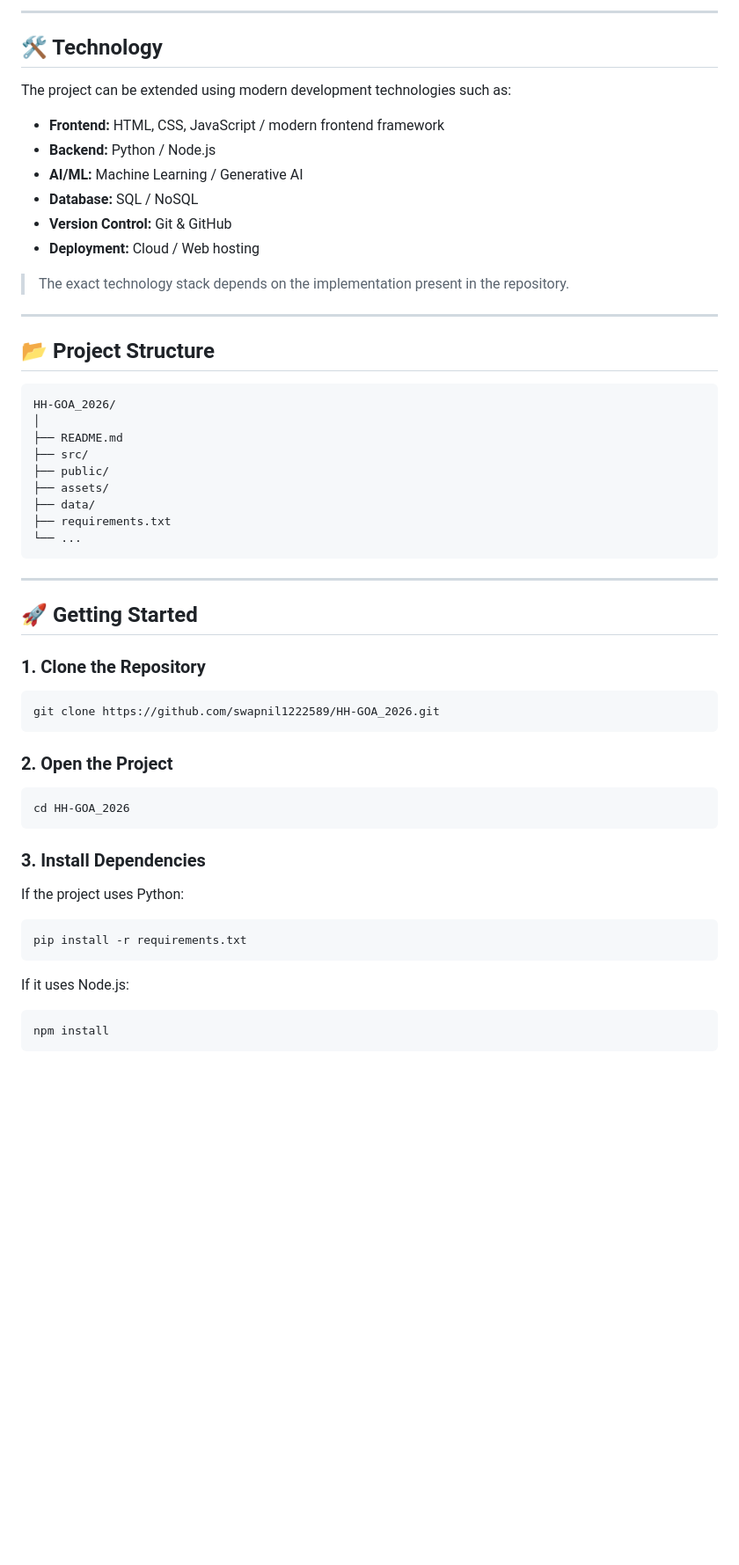
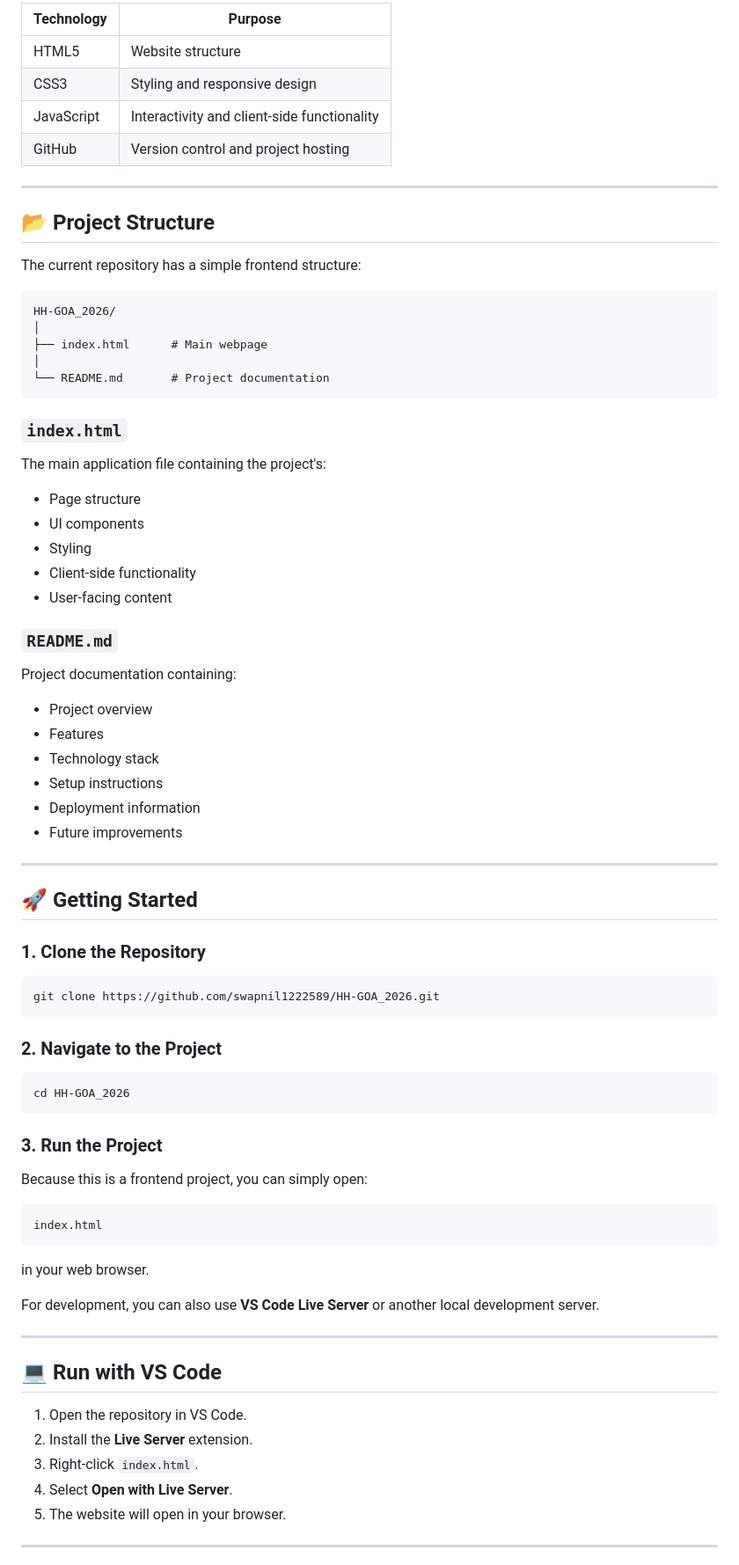
Before and after one commit to swapnil1222589/HH-GOA_2026, a Markdown page: README.md, the part around one of its changes. Shown at 88% size. Rendered like a GitHub page; blank space fills up the shorter version.

````diff
--- a/README.md
+++ b/README.md
@@ -78,33 +32,44 @@ The solution focuses on:
----
-
-## 🛠️ Technology
-
-The project can be extended using modern development technologies such as:
-
-* **Frontend:** HTML, CSS, JavaScript / modern frontend framework
-* **Backend:** Python / Node.js
-* **AI/ML:** Machine Learning / Generative AI
-* **Database:** SQL / NoSQL
-* **Version Control:** Git & GitHub
-* **Deployment:** Cloud / Web hosting
-
-> The exact technology stack depends on the implementation present in the repository.
+| Technology | Purpose                                     |
+| ---------- | ------------------------------------------- |
+| HTML5      | Website structure                           |
+| CSS3       | Styling and responsive design               |
+| JavaScript | Interactivity and client-side functionality |
+| GitHub     | Version control and project hosting         |
 
 ---
 
 ## 📂 Project Structure
 
+The current repository has a simple frontend structure:
+
 ```text
 HH-GOA_2026/
 │
-├── README.md
-├── src/
-├── public/
-├── assets/
-├── data/
-├── requirements.txt
-└── ...
+├── index.html      # Main webpage
+│
+└── README.md       # Project documentation
 ```
+
+### `index.html`
+
+The main application file containing the project's:
+
+* Page structure
+* UI components
+* Styling
+* Client-side functionality
+* User-facing content
+
+### `README.md`
+
+Project documentation containing:
+
+* Project overview
+* Features
+* Technology stack
+* Setup instructions
+* Deployment information
+* Future improvements
 
 ---
 
@@ -116,21 +81,33 @@ HH-GOA_2026/
 git clone https://github.com/swapnil1222589/HH-GOA_2026.git
 ```
 
-### 2. Open the Project
+### 2. Navigate to the Project
 
 ```bash
 cd HH-GOA_2026
 ```
 
-### 3. Install Dependencies
+### 3. Run the Project
 
-If the project uses Python:
+Because this is a frontend project, you can simply open:
 
-```bash
-pip install -r requirements.txt
+```text
+index.html
 ```
 
-If it uses Node.js:
+in your web browser.
 
-```bash
-npm install
+For development, you can also use **VS Code Live Server** or another local development server.
+
+---
+
+## 💻 Run with VS Code
+
+1. Open the repository in VS Code.
+2. Install the **Live Server** extension.
+3. Right-click `index.html`.
+4. Select **Open with Live Server**.
+5. The website will open in your browser.
+
+---
+
````
Also changed, not shown: other parts of README.md (+101 -181 lines).
